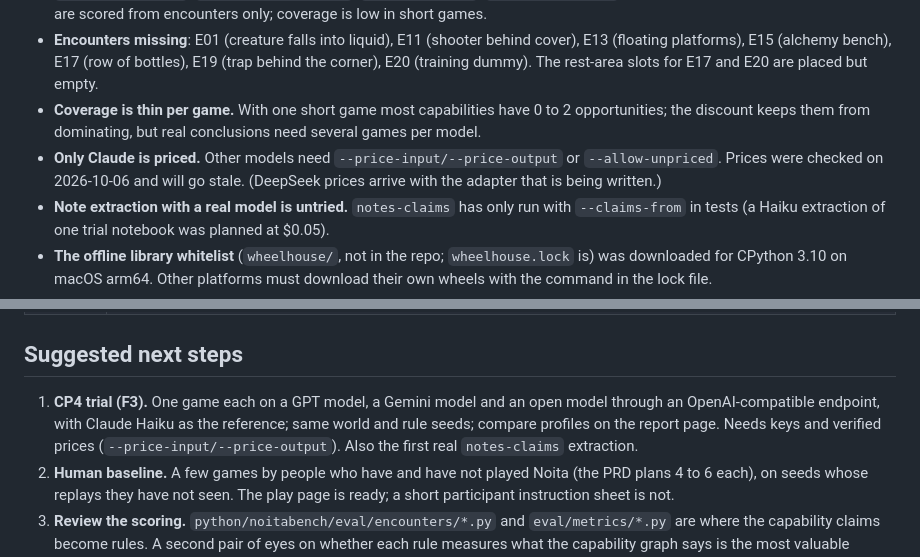
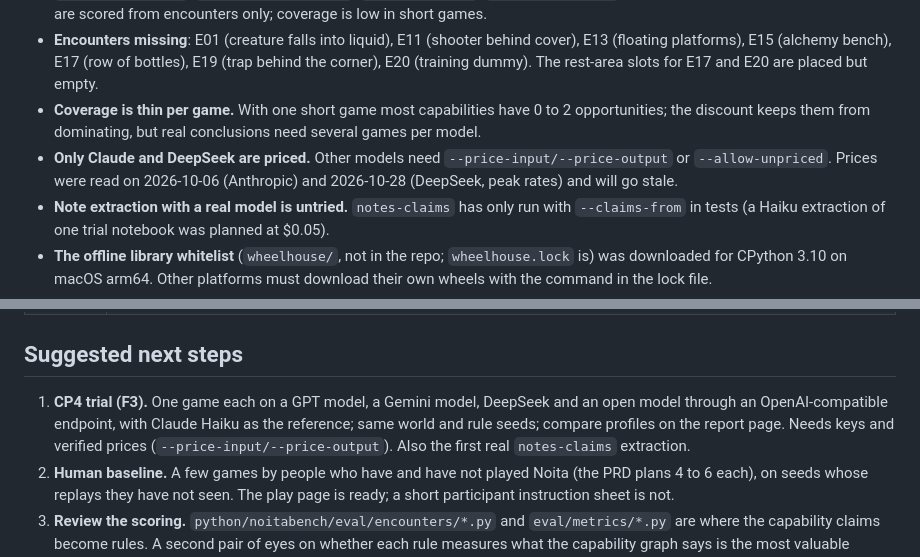
Before and after one commit to TheCYPER/noitabench, a Markdown page: STATUS.md, 2 parts joined by grey strips. Rendered like a GitHub page.

```diff
--- a/STATUS.md
+++ b/STATUS.md
@@ -82,7 +82,7 @@ From `prd.md` section 5. The status is my reading of the code and tests; it is n
 - **Metrics declared but not measured** (reported as `not_measured` in every profile): `cross_game_gain`, `fire_and_buoyancy`, `experiment_value`, `inspect_result_used`, `wand_edit_gain`, `stop_when_unsure`. Capabilities whose metrics never fire are scored from encounters only; coverage is low in short games.
 - **Encounters missing**: E01 (creature falls into liquid), E11 (shooter behind cover), E13 (floating platforms), E15 (alchemy bench), E17 (row of bottles), E19 (trap behind the corner), E20 (training dummy). The rest-area slots for E17 and E20 are placed but empty.
 - **Coverage is thin per game.** With one short game most capabilities have 0 to 2 opportunities; the discount keeps them from dominating, but real conclusions need several games per model.
-- **Only Claude is priced.** Other models need `--price-input/--price-output` or `--allow-unpriced`. Prices were checked on 2026-10-06 and will go stale. (DeepSeek prices arrive with the adapter that is being written.)
+- **Only Claude and DeepSeek are priced.** Other models need `--price-input/--price-output` or `--allow-unpriced`. Prices were read on 2026-10-06 (Anthropic) and 2026-10-28 (DeepSeek, peak rates) and will go stale.
 - **Note extraction with a real model is untried.** `notes-claims` has only run with `--claims-from` in tests (a Haiku extraction of one trial notebook was planned at $0.05).
 - **The offline library whitelist** (`wheelhouse/`, not in the repo; `wheelhouse.lock` is) was downloaded for CPython 3.10 on macOS arm64. Other platforms must download their own wheels with the command in the lock file.
 - **Big recordings.** About 0.7 MB of frames per decision; a 1,000-decision game is roughly 700 MB plus entities. The viewer holds whole runs in memory.
@@ -103,7 +103,7 @@ From `prd.md` section 5. The status is my reading of the code and tests; it is n
 
 ## Suggested next steps
 
-1. **CP4 trial (F3).** One game each on a GPT model, a Gemini model and an open model through an OpenAI-compatible endpoint, with Claude Haiku as the reference; same world and rule seeds; compare profiles on the report page. Needs keys and verified prices (`--price-input/--price-output`). Also the first real `notes-claims` extraction.
+1. **CP4 trial (F3).** One game each on a GPT model, a Gemini model, DeepSeek and an open model through an OpenAI-compatible endpoint, with Claude Haiku as the reference; same world and rule seeds; compare profiles on the report page. Needs keys and verified prices (`--price-input/--price-output`). Also the first real `notes-claims` extraction.
 2. **Human baseline.** A few games by people who have and have not played Noita (the PRD plans 4 to 6 each), on seeds whose replays they have not seen. The play page is ready; a short participant instruction sheet is not.
 3. **Review the scoring.** `python/noitabench/eval/encounters/*.py` and `eval/metrics/*.py` are where the capability claims become rules. A second pair of eyes on whether each rule measures what the capability graph says is the most valuable review right now.
 4. **Remaining encounters and metrics.** The seven missing scenes and the six unmeasured metrics, in the order of which capabilities have the least coverage.
```
Also changed, not shown: other parts of STATUS.md (+3 -3 lines), README.md (+7 -6 lines).
